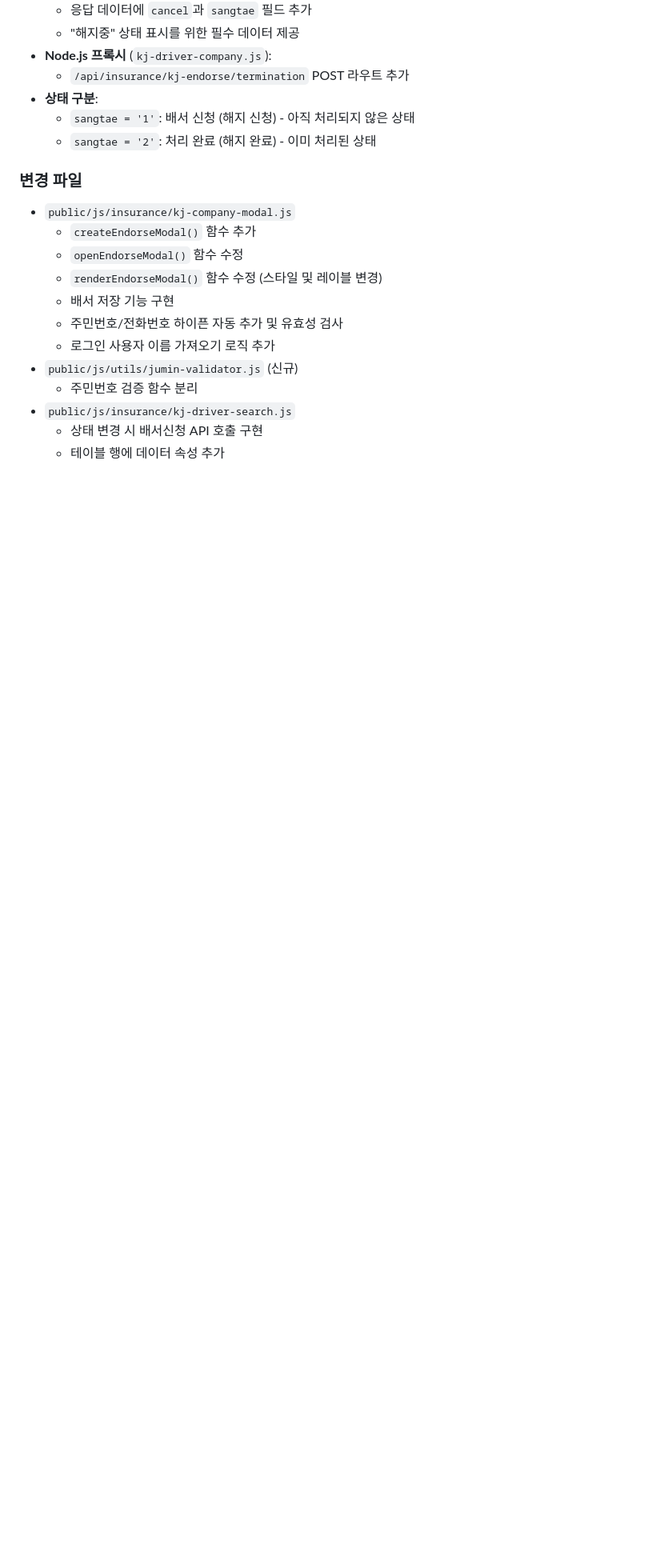
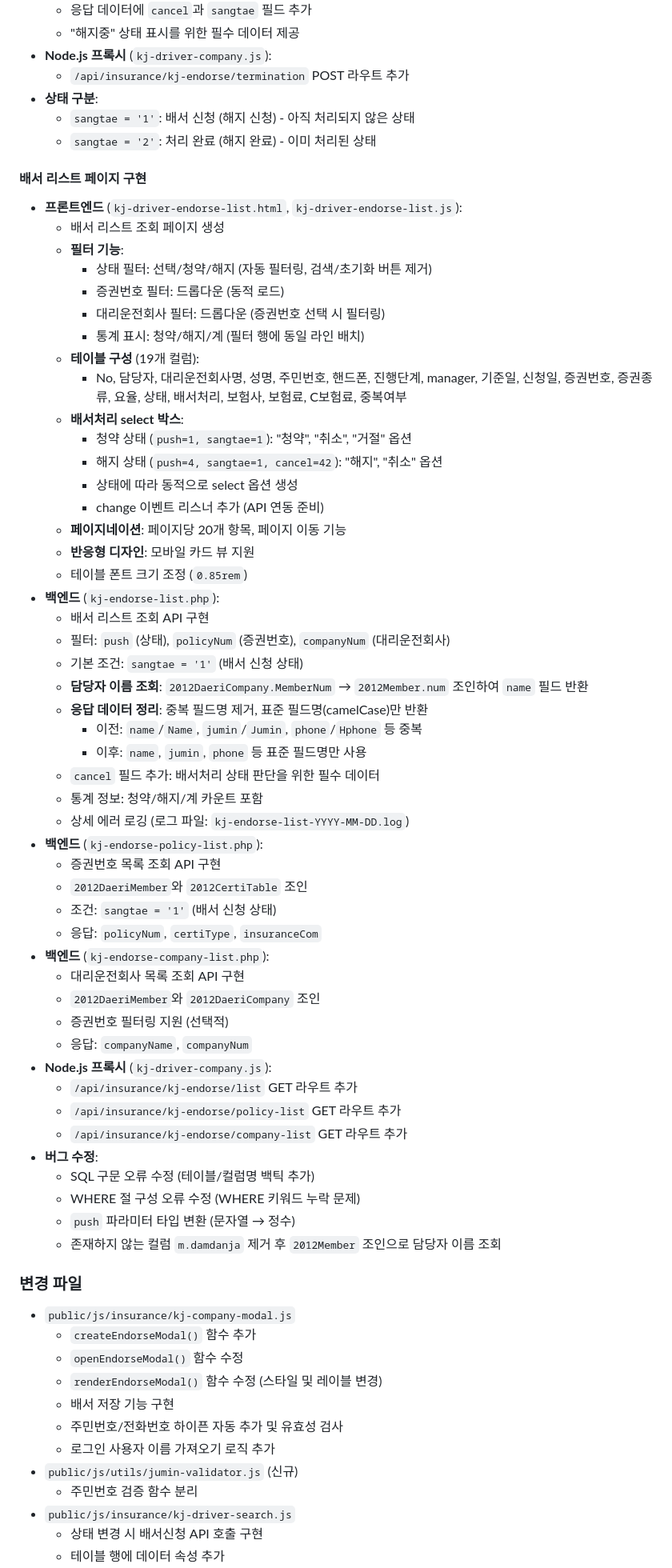
Before and after one commit to 01087204162ian/disk-cms, a Markdown page: docs/worklog-20251214.md, the part around one of its changes. Shown at 80% size. Rendered like a GitHub page; blank space fills up the shorter version.

Commit message:
배서업무 정리

```diff
--- a/docs/worklog-20251214.md
+++ b/docs/worklog-20251214.md
@@ -131,6 +131,55 @@
   - `sangtae = '1'`: 배서 신청 (해지 신청) - 아직 처리되지 않은 상태
   - `sangtae = '2'`: 처리 완료 (해지 완료) - 이미 처리된 상태
 
+#### 배서 리스트 페이지 구현
+- **프론트엔드** (`kj-driver-endorse-list.html`, `kj-driver-endorse-list.js`):
+  - 배서 리스트 조회 페이지 생성
+  - **필터 기능**:
+    - 상태 필터: 선택/청약/해지 (자동 필터링, 검색/초기화 버튼 제거)
+    - 증권번호 필터: 드롭다운 (동적 로드)
+    - 대리운전회사 필터: 드롭다운 (증권번호 선택 시 필터링)
+    - 통계 표시: 청약/해지/계 (필터 행에 동일 라인 배치)
+  - **테이블 구성** (19개 컬럼):
+    - No, 담당자, 대리운전회사명, 성명, 주민번호, 핸드폰, 진행단계, manager, 기준일, 신청일, 증권번호, 증권종류, 요율, 상태, 배서처리, 보험사, 보험료, C보험료, 중복여부
+  - **배서처리 select 박스**:
+    - 청약 상태 (`push=1, sangtae=1`): "청약", "취소", "거절" 옵션
+    - 해지 상태 (`push=4, sangtae=1, cancel=42`): "해지", "취소" 옵션
+    - 상태에 따라 동적으로 select 옵션 생성
+    - change 이벤트 리스너 추가 (API 연동 준비)
+  - **페이지네이션**: 페이지당 20개 항목, 페이지 이동 기능
+  - **반응형 디자인**: 모바일 카드 뷰 지원
+  - 테이블 폰트 크기 조정 (`0.85rem`)
+- **백엔드** (`kj-endorse-list.php`):
+  - 배서 리스트 조회 API 구현
+  - 필터: `push` (상태), `policyNum` (증권번호), `companyNum` (대리운전회사)
+  - 기본 조건: `sangtae = '1'` (배서 신청 상태)
+  - **담당자 이름 조회**: `2012DaeriCompany.MemberNum` → `2012Member.num` 조인하여 `name` 필드 반환
+  - **응답 데이터 정리**: 중복 필드명 제거, 표준 필드명(camelCase)만 반환
+    - 이전: `name`/`Name`, `jumin`/`Jumin`, `phone`/`Hphone` 등 중복
+    - 이후: `name`, `jumin`, `phone` 등 표준 필드명만 사용
+  - `cancel` 필드 추가: 배서처리 상태 판단을 위한 필수 데이터
+  - 통계 정보: 청약/해지/계 카운트 포함
+  - 상세 에러 로깅 (로그 파일: `kj-endorse-list-YYYY-MM-DD.log`)
+- **백엔드** (`kj-endorse-policy-list.php`):
+  - 증권번호 목록 조회 API 구현
+  - `2012DaeriMember`와 `2012CertiTable` 조인
+  - 조건: `sangtae = '1'` (배서 신청 상태)
+  - 응답: `policyNum`, `certiType`, `insuranceCom`
+- **백엔드** (`kj-endorse-company-list.php`):
+  - 대리운전회사 목록 조회 API 구현
+  - `2012DaeriMember`와 `2012DaeriCompany` 조인
+  - 증권번호 필터링 지원 (선택적)
+  - 응답: `companyName`, `companyNum`
+- **Node.js 프록시** (`kj-driver-company.js`):
+  - `/api/insurance/kj-endorse/list` GET 라우트 추가
+  - `/api/insurance/kj-endorse/policy-list` GET 라우트 추가
+  - `/api/insurance/kj-endorse/company-list` GET 라우트 추가
+- **버그 수정**:
+  - SQL 구문 오류 수정 (테이블/컬럼명 백틱 추가)
+  - WHERE 절 구성 오류 수정 (WHERE 키워드 누락 문제)
+  - `push` 파라미터 타입 변환 (문자열 → 정수)
+  - 존재하지 않는 컬럼 `m.damdanja` 제거 후 `2012Member` 조인으로 담당자 이름 조회
+
 ### 변경 파일
 - `public/js/insurance/kj-company-modal.js`
   - `createEndorseModal()` 함수 추가
```
Also changed, not shown: other parts of docs/worklog-20251214.md (+25 -0 lines).
